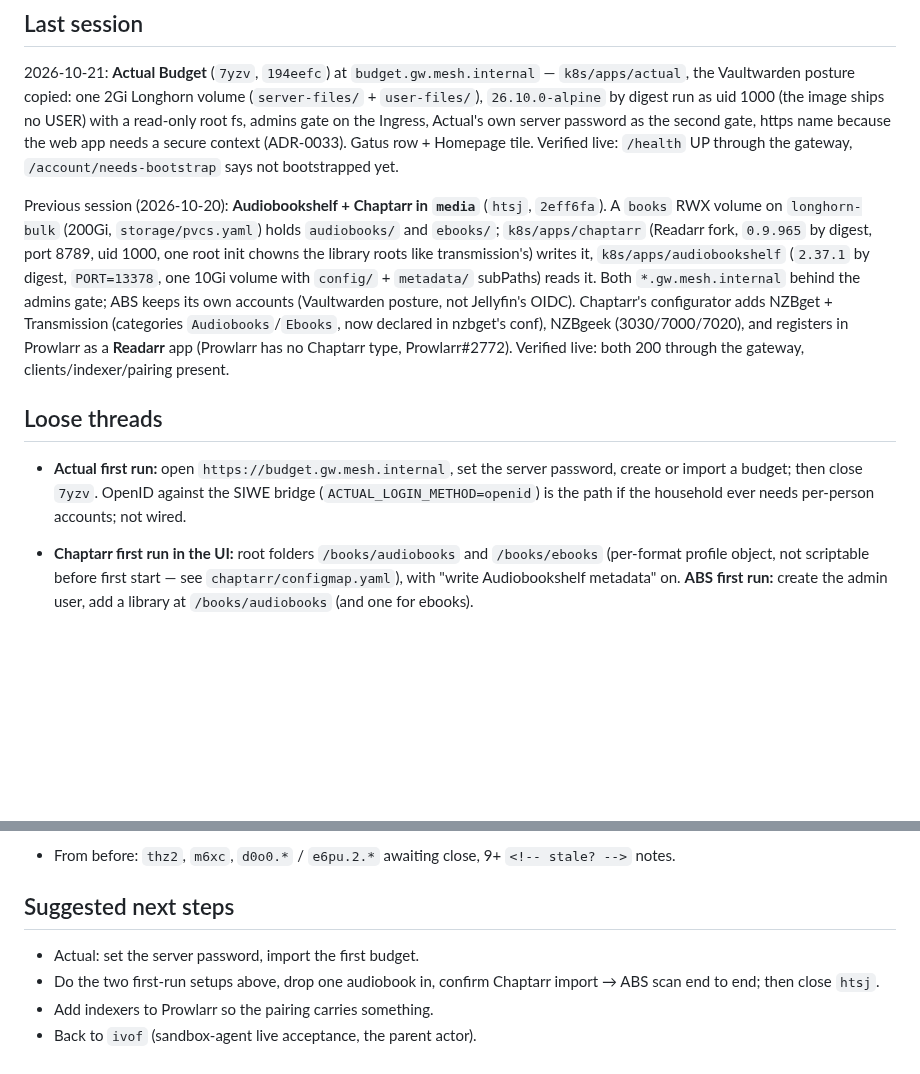
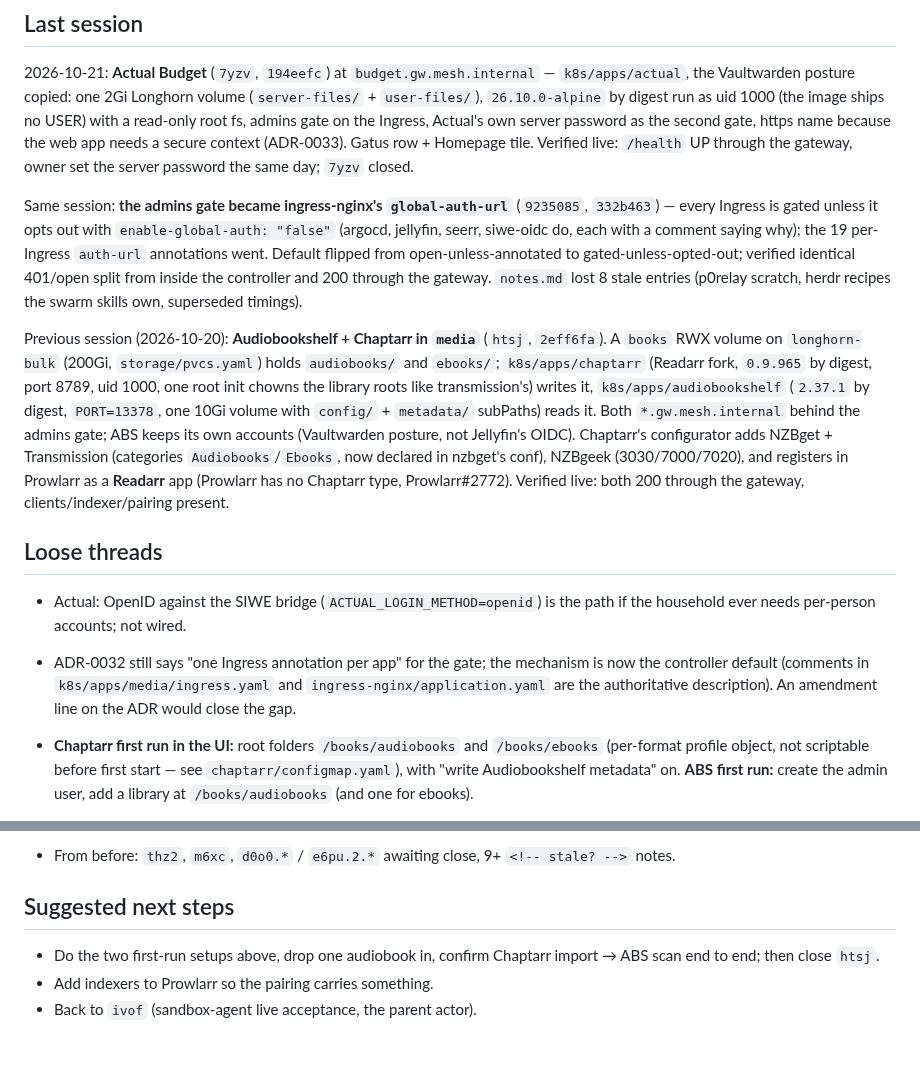
Before and after one commit to marnyg/talos-config, a Markdown page: docs/day-to-day/handoff.md, 2 parts joined by grey strips. Drawn GitHub-style; blank space fills up the shorter version.

```diff
--- a/docs/day-to-day/handoff.md
+++ b/docs/day-to-day/handoff.md
@@ -12,7 +12,17 @@ ships no USER) with a read-only root fs, admins gate on the Ingress,
 Actual's own server password as the second gate, https name because
 the web app needs a secure context (ADR-0033). Gatus row + Homepage
 tile. Verified live: `/health` UP through the gateway,
-`/account/needs-bootstrap` says not bootstrapped yet.
+owner set the server password the same day; `7yzv` closed.
+
+Same session: **the admins gate became ingress-nginx's
+`global-auth-url`** (`9235085`, `332b463`) — every Ingress is gated
+unless it opts out with `enable-global-auth: "false"` (argocd,
+jellyfin, seerr, siwe-oidc do, each with a comment saying why); the
+19 per-Ingress `auth-url` annotations went. Default flipped from
+open-unless-annotated to gated-unless-opted-out; verified identical
+401/open split from inside the controller and 200 through the
+gateway. `notes.md` lost 8 stale entries (p0relay scratch, herdr
+recipes the swarm skills own, superseded timings).
 
 Previous session (2026-10-20): **Audiobookshelf + Chaptarr in `media`** (`htsj`, `2eff6fa`).
 A `books` RWX volume on `longhorn-bulk` (200Gi, `storage/pvcs.yaml`)
@@ -30,10 +40,14 @@ app (Prowlarr has no Chaptarr type, Prowlarr#2772). Verified live: both
 
 ## Loose threads
 
-- **Actual first run:** open `https://budget.gw.mesh.internal`, set
-  the server password, create or import a budget; then close `7yzv`.
-  OpenID against the SIWE bridge (`ACTUAL_LOGIN_METHOD=openid`) is the
-  path if the household ever needs per-person accounts; not wired.
+- Actual: OpenID against the SIWE bridge (`ACTUAL_LOGIN_METHOD=openid`)
+  is the path if the household ever needs per-person accounts; not
+  wired.
+- ADR-0032 still says "one Ingress annotation per app" for the gate;
+  the mechanism is now the controller default (comments in
+  `k8s/apps/media/ingress.yaml` and `ingress-nginx/application.yaml`
+  are the authoritative description). An amendment line on the ADR
+  would close the gap.
 
 - **Chaptarr first run in the UI:** root folders `/books/audiobooks`
   and `/books/ebooks` (per-format profile object, not scriptable before
@@ -59,7 +73,6 @@ app (Prowlarr has no Chaptarr type, Prowlarr#2772). Verified live: both
 
 ## Suggested next steps
 
-- Actual: set the server password, import the first budget.
 - Do the two first-run setups above, drop one audiobook in, confirm
   Chaptarr import → ABS scan end to end; then close `htsj`.
 - Add indexers to Prowlarr so the pairing carries something.
```
Also changed, not shown: docs/day-to-day/notes.md (+10 -64 lines).
